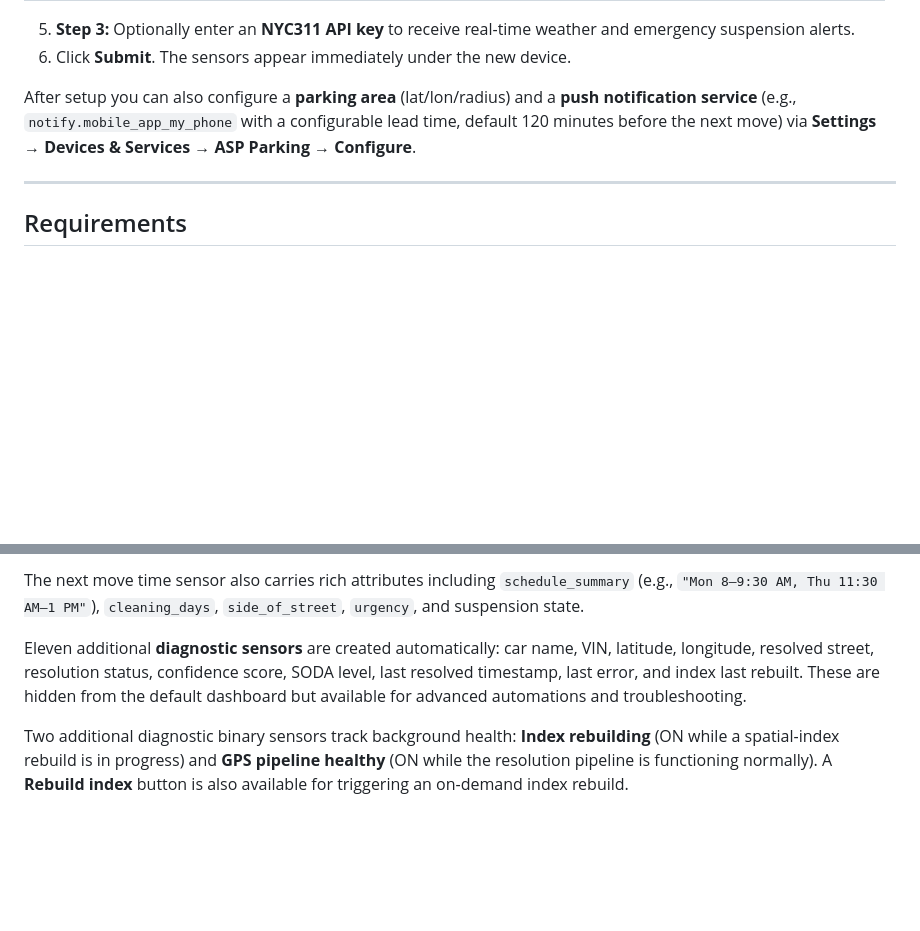
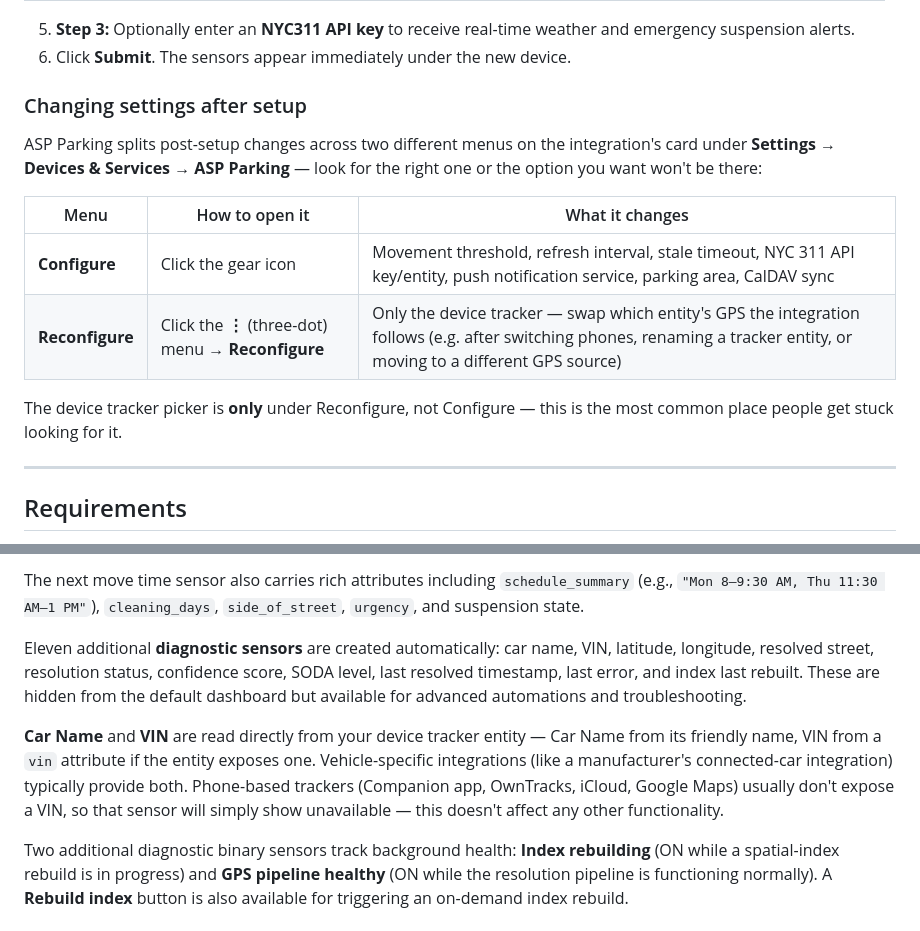
Before and after one commit to Pascal-ZeGerman/GPS2ASP-Resolver, a Markdown page: README.md, 2 parts joined by grey strips. Drawn GitHub-style; blank space fills up the shorter version.

Commit message:
docs: clarify Configure vs Reconfigure and vendor-neutral VIN/Car Name behavior
The device tracker picker only lives under Reconfigure (three-dot menu),
not Configure (gear icon) — easy to miss and led to confusion after the
3.3.0-rc4 reconfigure flow shipped. Also clarify that VIN/Car Name are
generic device_tracker attribute reads, not tied to any specific vehicle
brand's integration.

Co-Authored-By: Claude Sonnet 5 <noreply@anthropic.com>
Claude-Session: https://claude.ai/code/session_01NVTaYxJNE3ANndgwg7LJPt

```diff
--- a/README.md
+++ b/README.md
@@ -123,7 +123,19 @@ After installation, set up the integration from the HA UI — no YAML required.
 5. **Step 3:** Optionally enter an **NYC311 API key** to receive real-time weather and emergency suspension alerts.
 6. Click **Submit**. The sensors appear immediately under the new device.
 
-After setup you can also configure a **parking area** (lat/lon/radius) and a **push notification service** (e.g., `notify.mobile_app_my_phone` with a configurable lead time, default 120 minutes before the next move) via **Settings → Devices & Services → ASP Parking → Configure**.
+### Changing settings after setup
+
+ASP Parking splits post-setup changes across two different menus on the integration's card
+under **Settings → Devices & Services → ASP Parking** — look for the right one or the option
+you want won't be there:
+
+| Menu | How to open it | What it changes |
+|------|-----------------|------------------|
+| **Configure** | Click the gear icon | Movement threshold, refresh interval, stale timeout, NYC 311 API key/entity, push notification service, parking area, CalDAV sync |
+| **Reconfigure** | Click the **⋮** (three-dot) menu → **Reconfigure** | Only the device tracker — swap which entity's GPS the integration follows (e.g. after switching phones, renaming a tracker entity, or moving to a different GPS source) |
+
+The device tracker picker is **only** under Reconfigure, not Configure — this is the most common
+place people get stuck looking for it.
 
 ---
 
@@ -150,6 +162,8 @@ Three main entities are created for each tracked device:
 The next move time sensor also carries rich attributes including `schedule_summary` (e.g., `"Mon 8–9:30 AM, Thu 11:30 AM–1 PM"`), `cleaning_days`, `side_of_street`, `urgency`, and suspension state.
 
 Eleven additional **diagnostic sensors** are created automatically: car name, VIN, latitude, longitude, resolved street, resolution status, confidence score, SODA level, last resolved timestamp, last error, and index last rebuilt. These are hidden from the default dashboard but available for advanced automations and troubleshooting.
+
+**Car Name** and **VIN** are read directly from your device tracker entity — Car Name from its friendly name, VIN from a `vin` attribute if the entity exposes one. Vehicle-specific integrations (like a manufacturer's connected-car integration) typically provide both. Phone-based trackers (Companion app, OwnTracks, iCloud, Google Maps) usually don't expose a VIN, so that sensor will simply show unavailable — this doesn't affect any other functionality.
 
 Two additional diagnostic binary sensors track background health: **Index rebuilding** (ON while a spatial-index rebuild is in progress) and **GPS pipeline healthy** (ON while the resolution pipeline is functioning normally). A **Rebuild index** button is also available for triggering an on-demand index rebuild.
 
```
